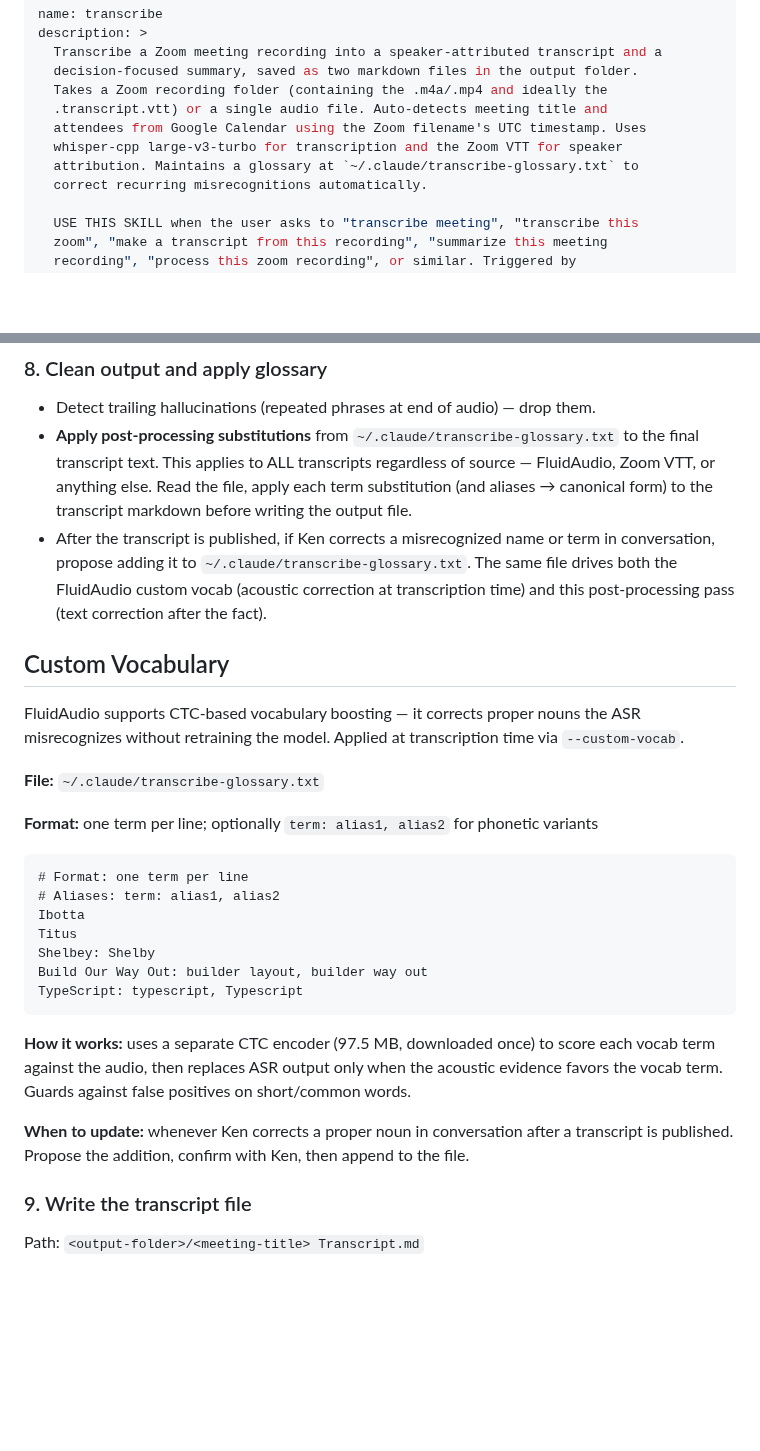
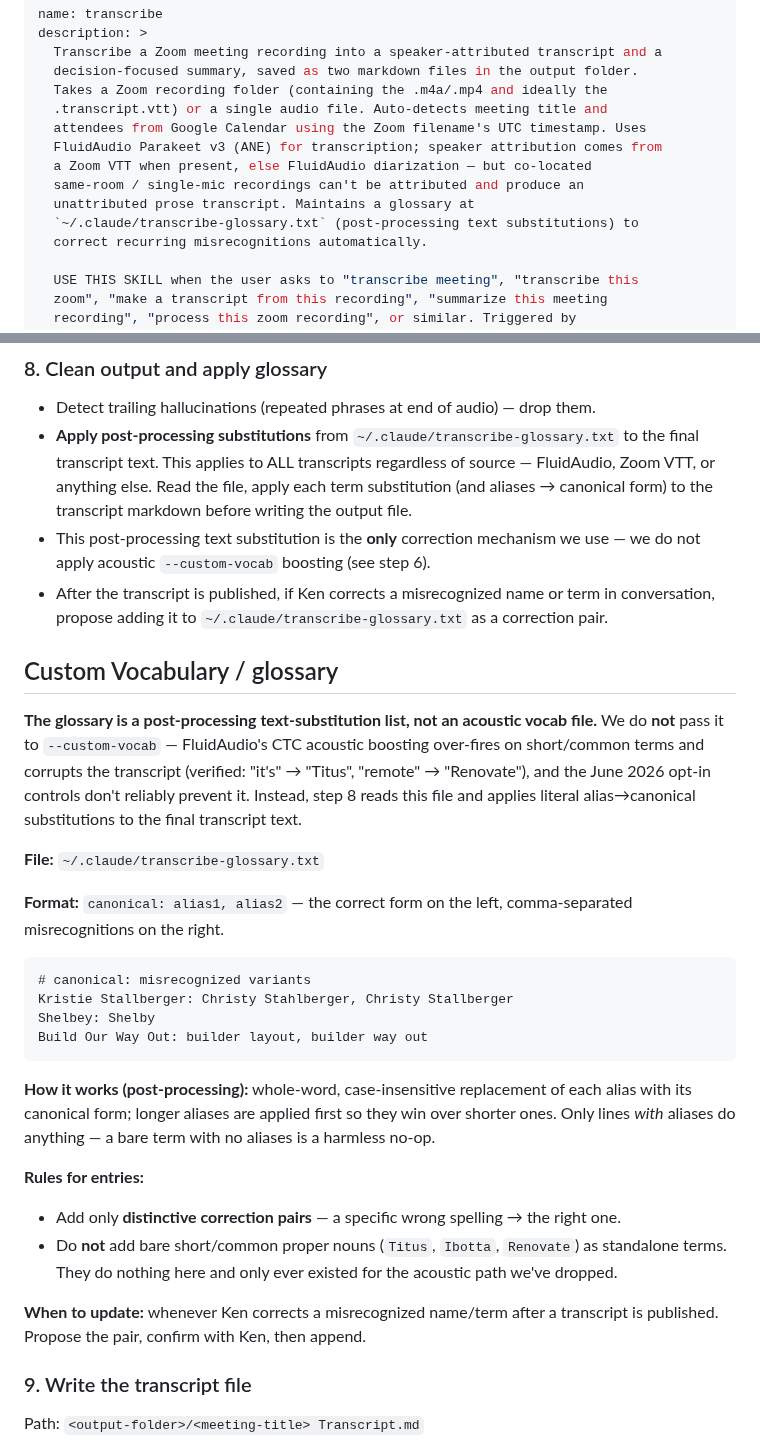
Before and after one commit to kscott/dotfiles, a Markdown page: claude-skills/transcribe/SKILL.md, 2 parts joined by grey strips. Rendered like a GitHub page; blank space fills up the shorter version.

Commit message:
transcribe: document FluidAudio reality — drop acoustic --custom-vocab, note diarization limits
- Stop passing --custom-vocab: CTC boosting over-fires on short terms
  (it's->Titus, remote->Renovate); June 2026 opt-in flags don't fix it.
- Glossary is now a post-processing text-substitution list (correction
  pairs only), not an acoustic vocab file.
- Correct stale whisper-cpp claims: v3 emits text+wordTimings, not the
  transcription/offsets segment array merge_transcript.py expects.
- Co-located / single shared-mic recordings can't be diarized — produce
  unattributed prose; Zoom cloud VTT is the only attribution path and
  isn't available for in-person same-room meetings.

Co-Authored-By: Claude Opus 4.8 (1M context) <noreply@anthropic.com>

````diff
--- a/claude-skills/transcribe/SKILL.md
+++ b/claude-skills/transcribe/SKILL.md
@@ -6,8 +6,11 @@ description: >
   Takes a Zoom recording folder (containing the .m4a/.mp4 and ideally the
   .transcript.vtt) or a single audio file. Auto-detects meeting title and
   attendees from Google Calendar using the Zoom filename's UTC timestamp. Uses
-  whisper-cpp large-v3-turbo for transcription and the Zoom VTT for speaker
-  attribution. Maintains a glossary at `~/.claude/transcribe-glossary.txt` to
+  FluidAudio Parakeet v3 (ANE) for transcription; speaker attribution comes from
+  a Zoom VTT when present, else FluidAudio diarization — but co-located
+  same-room / single-mic recordings can't be attributed and produce an
+  unattributed prose transcript. Maintains a glossary at
+  `~/.claude/transcribe-glossary.txt` (post-processing text substitutions) to
   correct recurring misrecognitions automatically.
 
   USE THIS SKILL when the user asks to "transcribe meeting", "transcribe this
@@ -161,29 +168,31 @@ Speaker map format: `"ID=Name,ID=Name"` using the string IDs from the diarizatio
 
 - Detect trailing hallucinations (repeated phrases at end of audio) — drop them.
 - **Apply post-processing substitutions** from `~/.claude/transcribe-glossary.txt` to the final transcript text. This applies to ALL transcripts regardless of source — FluidAudio, Zoom VTT, or anything else. Read the file, apply each term substitution (and aliases → canonical form) to the transcript markdown before writing the output file.
-- After the transcript is published, if Ken corrects a misrecognized name or term in conversation, propose adding it to `~/.claude/transcribe-glossary.txt`. The same file drives both the FluidAudio custom vocab (acoustic correction at transcription time) and this post-processing pass (text correction after the fact).
+- This post-processing text substitution is the **only** correction mechanism we use — we do not apply acoustic `--custom-vocab` boosting (see step 6).
+- After the transcript is published, if Ken corrects a misrecognized name or term in conversation, propose adding it to `~/.claude/transcribe-glossary.txt` as a correction pair.
 
-## Custom Vocabulary
+## Custom Vocabulary / glossary
 
-FluidAudio supports CTC-based vocabulary boosting — it corrects proper nouns the ASR misrecognizes without retraining the model. Applied at transcription time via `--custom-vocab`.
+**The glossary is a post-processing text-substitution list, not an acoustic vocab file.** We do **not** pass it to `--custom-vocab` — FluidAudio's CTC acoustic boosting over-fires on short/common terms and corrupts the transcript (verified: "it's" → "Titus", "remote" → "Renovate"), and the June 2026 opt-in controls don't reliably prevent it. Instead, step 8 reads this file and applies literal alias→canonical substitutions to the final transcript text.
 
 **File:** `~/.claude/transcribe-glossary.txt`
 
-**Format:** one term per line; optionally `term: alias1, alias2` for phonetic variants
+**Format:** `canonical: alias1, alias2` — the correct form on the left, comma-separated misrecognitions on the right.
 
 ```
-# Format: one term per line
-# Aliases: term: alias1, alias2
-Ibotta
-Titus
+# canonical: misrecognized variants
+Kristie Stallberger: Christy Stahlberger, Christy Stallberger
 Shelbey: Shelby
 Build Our Way Out: builder layout, builder way out
-TypeScript: typescript, Typescript
 ```
 
-**How it works:** uses a separate CTC encoder (97.5 MB, downloaded once) to score each vocab term against the audio, then replaces ASR output only when the acoustic evidence favors the vocab term. Guards against false positives on short/common words.
+**How it works (post-processing):** whole-word, case-insensitive replacement of each alias with its canonical form; longer aliases are applied first so they win over shorter ones. Only lines *with* aliases do anything — a bare term with no aliases is a harmless no-op.
 
-**When to update:** whenever Ken corrects a proper noun in conversation after a transcript is published. Propose the addition, confirm with Ken, then append to the file.
+**Rules for entries:**
+- Add only **distinctive correction pairs** — a specific wrong spelling → the right one.
+- Do **not** add bare short/common proper nouns (`Titus`, `Ibotta`, `Renovate`) as standalone terms. They do nothing here and only ever existed for the acoustic path we've dropped.
+
+**When to update:** whenever Ken corrects a misrecognized name/term after a transcript is published. Propose the pair, confirm with Ken, then append.
 
 ### 9. Write the transcript file
 
````
Also changed, not shown: other parts of claude-skills/transcribe/SKILL.md (+7 -3 lines).
